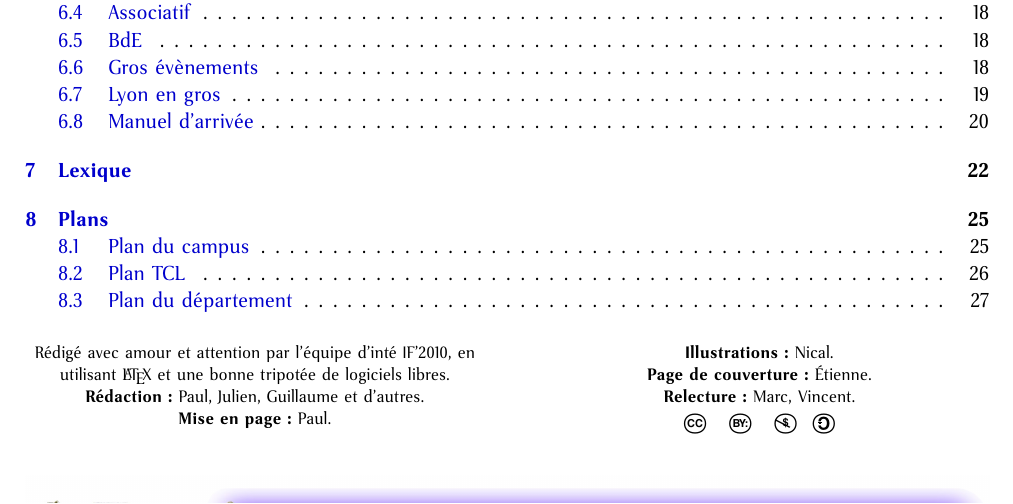
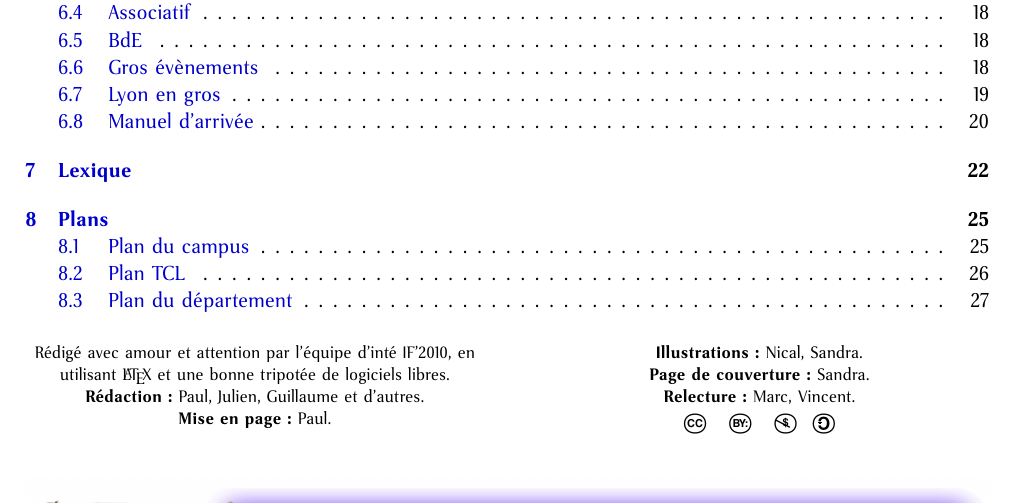
Before and after one commit to padenot/polyinteif2010, a LaTeX document (src/poly.tex): part of page 1 of 27, cut so that both start at the same text. Compiled offline with pdfLaTeX.

Commit message:
Correction crédits

```diff
--- a/src/poly.tex
+++ b/src/poly.tex
@@ -13,8 +13,8 @@ Rédigé avec amour et attention par l'équipe d'inté IF'2010, en utilisant
 \LaTeX{} et une bonne tripotée de logiciels libres. \\
 \textbf{Rédaction : }Paul, Julien, Guillaume et d'autres.\\
 \textbf{Mise en page : }Paul.\\
-\textbf{Illustrations :} Nical.\\
-\textbf{Page de couverture :} Étienne.\\
+\textbf{Illustrations :} Nical, Sandra.\\
+\textbf{Page de couverture :} Sandra.\\
 \textbf{Relecture :} Marc, Vincent.\\
 \normalsize
 \cc \ccby \ccnc \ccsa
```
